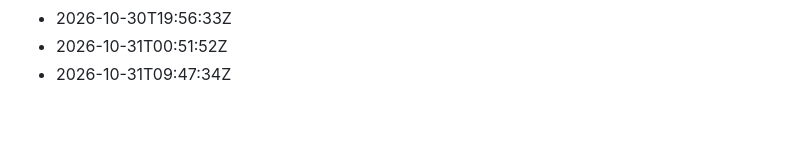
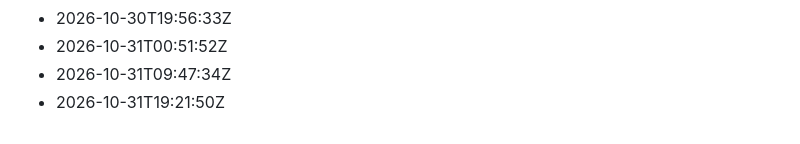
Before and after one commit to Gabzkk/Gabzii, a Markdown page: activity/daily-commits.md, the part around the change. Drawn GitHub-style.

Commit message:
chore: record daily activity for 2026-10-31

```diff
--- a/activity/daily-commits.md
+++ b/activity/daily-commits.md
@@ -233,3 +233,4 @@
 - 2026-10-30T19:56:33Z
 - 2026-10-31T00:51:52Z
 - 2026-10-31T09:47:34Z
+- 2026-10-31T19:21:50Z
```
